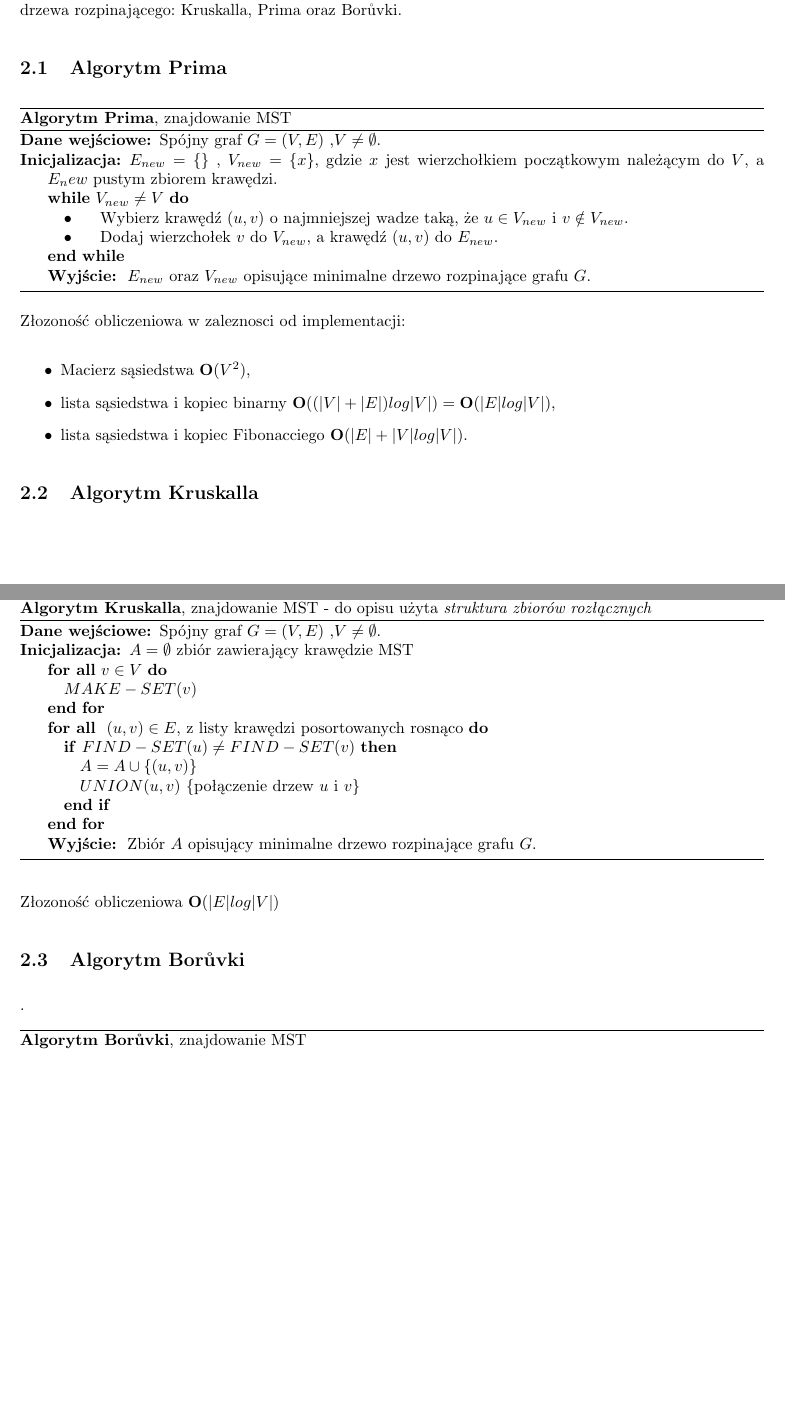
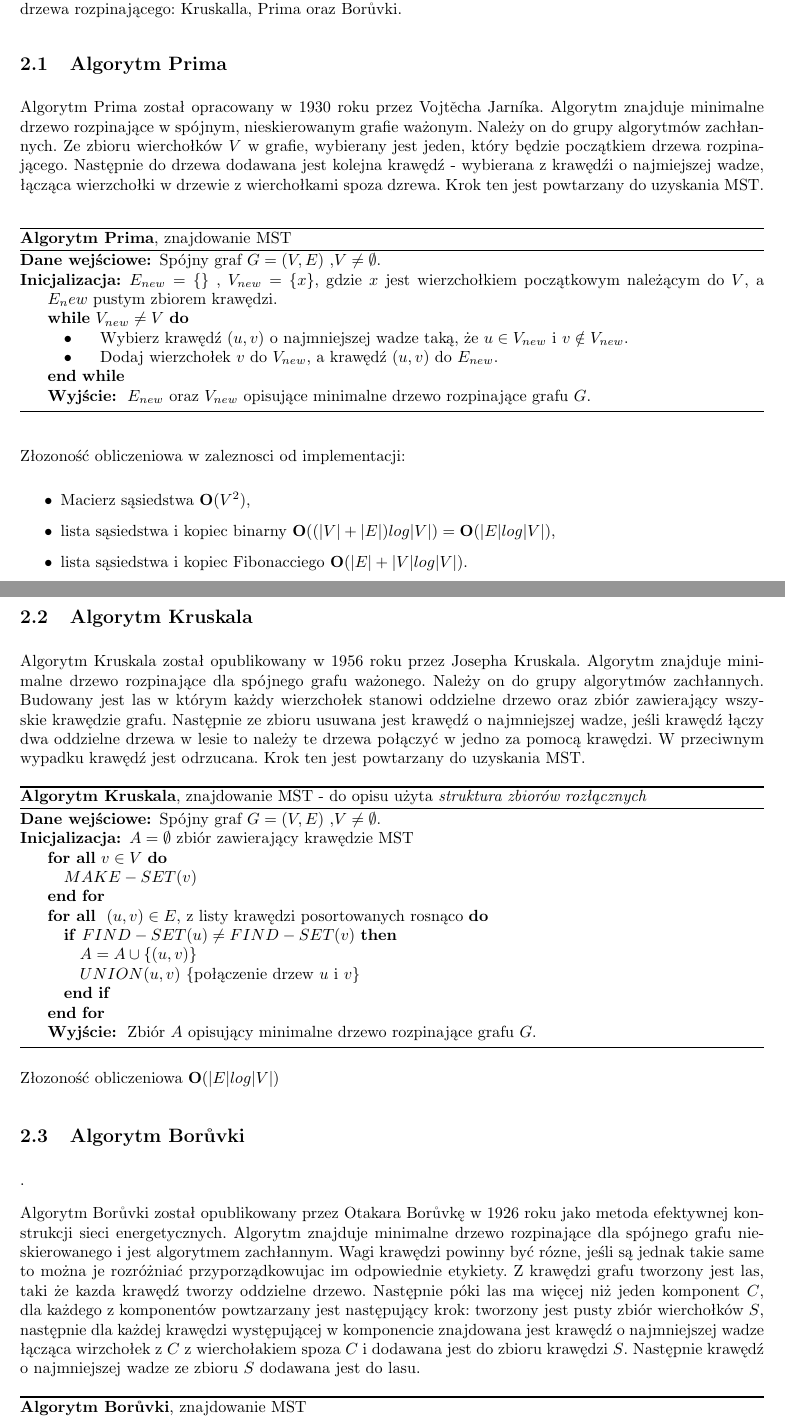
Before and after one commit to kobronson/gis-projekt, a LaTeX document (doc/spraw2/gis_spr2.tex): two parts of pages 1 and 2 of 2 before the commit and two parts of pages 1 and 2 of 3 after it, joined at a grey line, cut so that both start at the same text, the shorter picture padded with empty space. Compiled offline with pdfLaTeX.

Commit message:
Slowne opisy algorytmow...

```diff
--- a/doc/spraw2/gis_spr2.tex
+++ b/doc/spraw2/gis_spr2.tex
@@ -97,7 +97,8 @@ Borůvki.
 
 	\subsection{Algorytm Prima}
 %http://www.comp.dit.ie/rlawlor/alg_ds/mst/prim.pdf
-
+Algorytm Prima został opracowany w 1930 roku przez Vojtěcha Jarníka. Algorytm znajduje minimalne drzewo rozpinające w spójnym, nieskierowanym grafie ważonym. Należy on do grupy algorytmów zachłannych. Ze zbioru wierchołków $V$ w grafie, wybierany jest jeden, który będzie początkiem drzewa rozpinającego. Następnie do drzewa dodawana jest
+kolejna krawędź - wybierana z krawędźi o najmiejszej wadze, łącząca wierzchołki w drzewie z wierchołkami spoza dzrewa. Krok ten jest powtarzany do uzyskania MST.
 \begin{algorithm}
 \caption{{\bf Algorytm Prima}, znajdowanie MST}
 \begin{algorithmic}[!h]
@@ -121,12 +122,17 @@ Złozoność obliczeniowa w zaleznosci od implementacji:
 
 
 
-	\subsection{Algorytm Kruskalla}
+	\subsection{Algorytm Kruskala}
 
 %http://www.comp.dit.ie/rlawlor/Alg_DS/MST/Kruskal.pdf
 
+Algorytm Kruskala został opublikowany w 1956 roku przez Josepha Kruskala. Algorytm znajduje minimalne drzewo rozpinające dla spójnego grafu ważonego. Należy
+on do grupy algorytmów zachłannych. Budowany jest las w którym każdy wierzchołek stanowi oddzielne drzewo oraz zbiór zawierający wszyskie krawędzie grafu.
+Następnie ze zbioru usuwana jest krawędź o najmniejszej wadze, jeśli krawędź łączy dwa oddzielne drzewa w lesie	to należy te drzewa połączyć w jedno za pomocą
+krawędzi. W przeciwnym wypadku krawędź jest odrzucana. Krok ten jest powtarzany do uzyskania MST.
+
 \begin{algorithm}
-\caption{{\bf Algorytm Kruskalla}, znajdowanie MST - do opisu użyta \textit{struktura zbiorów rozłącznych}}
+\caption{{\bf Algorytm Kruskala}, znajdowanie MST - do opisu użyta \textit{struktura zbiorów rozłącznych}}
 \begin{algorithmic}[!h]
 \REQUIRE Spójny graf $G=(V,E)$ ,$V \neq \emptyset$.
 \ENSURE $A=\emptyset$ zbiór zawierający krawędzie MST
@@ -150,6 +156,15 @@ Złozoność obliczeniowa ${\bf O}(|E| log |V|)$
 	\subsection{Algorytm Borůvki}.
 
 %http://sajun.org/index.php/Boruvka%27s_algorithm
+
+Algorytm Borůvki został opublikowany przez Otakara Borůvkę w 1926 roku jako metoda efektywnej konstrukcji sieci
+energetycznych. Algorytm znajduje minimalne drzewo rozpinające dla spójnego grafu nieskierowanego i jest algorytmem zachłannym.
+Wagi krawędzi powinny być rózne, jeśli są jednak takie same to można je rozróżniać przyporządkowujac im odpowiednie etykiety.
+Z krawędzi grafu tworzony jest las, taki że kazda krawędź tworzy oddzielne drzewo. Następnie póki las ma więcej niż jeden komponent $C$, dla każdego
+z komponentów powtzarzany jest następujący krok: tworzony jest pusty zbiór wierchołków $S$, następnie dla każdej krawędzi występującej w komponencie znajdowana
+jest krawędź o najmniejszej wadze łącząca wirzchołek z $C$ z wierchołakiem spoza $C$ i dodawana jest do zbioru krawędzi $S$. Następnie krawędź o najmniejszej wadze ze zbioru
+$S$ dodawana jest do lasu.
+
 
 \begin{algorithm}
 \caption{{\bf Algorytm Borůvki}, znajdowanie MST}
```
Also changed, not shown: doc/spraw2/gis_spr2.tex (1 more changed lines).
